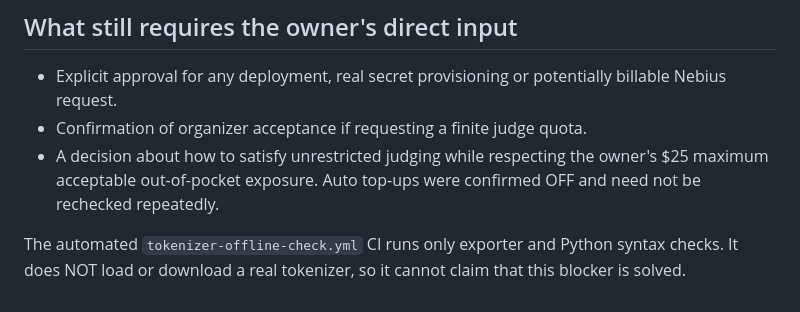
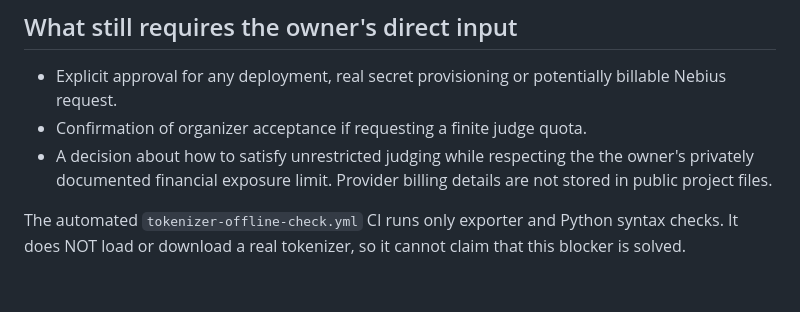
Before and after one commit to DiscoverAIDani/socialspark-hackathon-release, a Markdown page: TOKENIZER_CALIBRATION.md, the part around the change. GitHub-like rendering.

Commit message:
privacy: keep owner billing preferences and limits out of public source docs

```diff
--- a/TOKENIZER_CALIBRATION.md
+++ b/TOKENIZER_CALIBRATION.md
@@ -74,8 +74,7 @@ No model response is generated; no outbound challenge or provider call exists.
   potentially billable Nebius request.
 - Confirmation of organizer acceptance if requesting a finite judge quota.
 - A decision about how to satisfy unrestricted judging while respecting the
-  owner's $25 maximum acceptable out-of-pocket exposure. Auto top-ups were
-  confirmed OFF and need not be rechecked repeatedly.
+  the owner's privately documented financial exposure limit. Provider billing details are not stored in public project files.
 
 The automated `tokenizer-offline-check.yml` CI runs only exporter and
 Python syntax checks. It does NOT load or download a real tokenizer, so it
```
